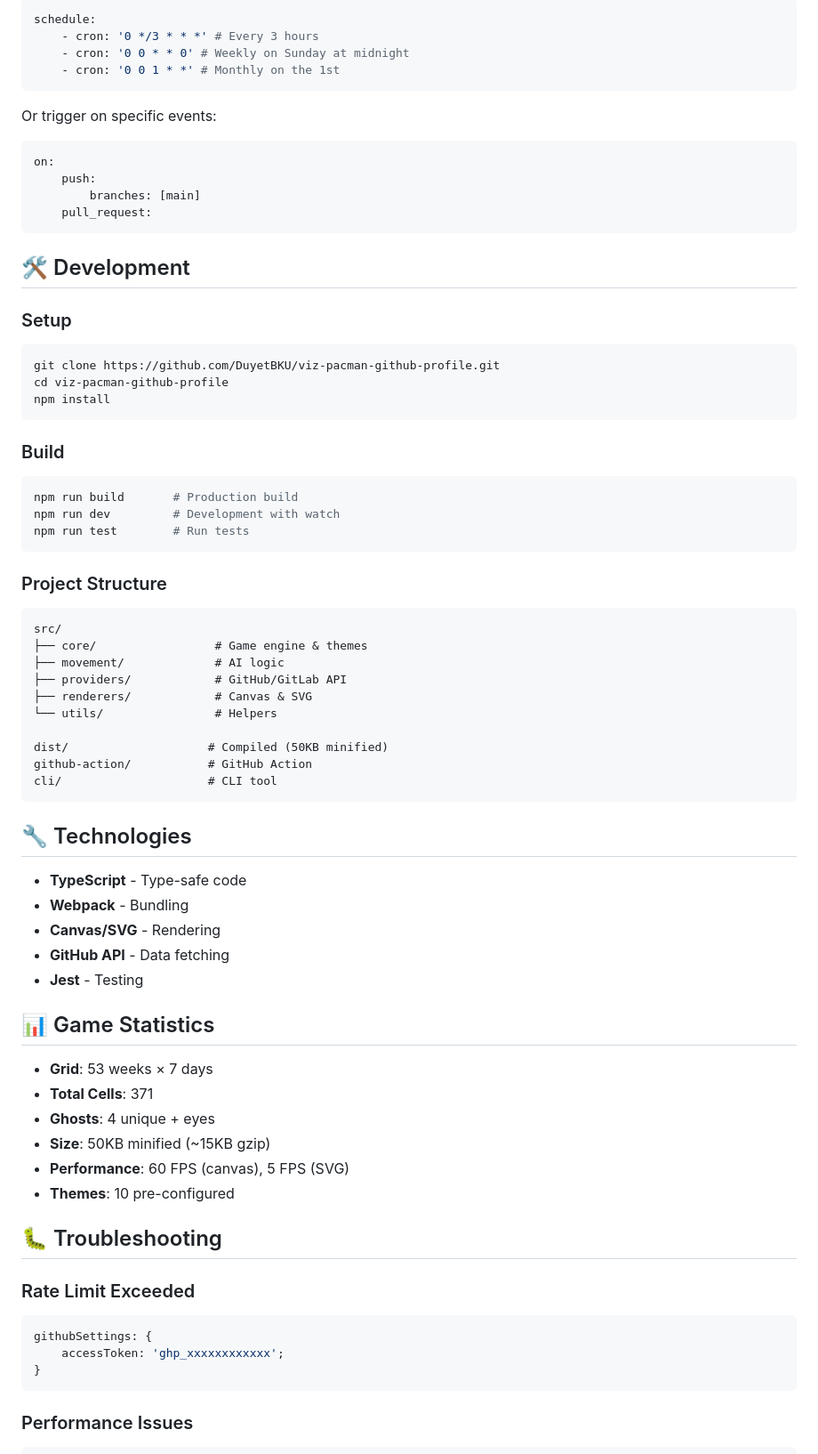
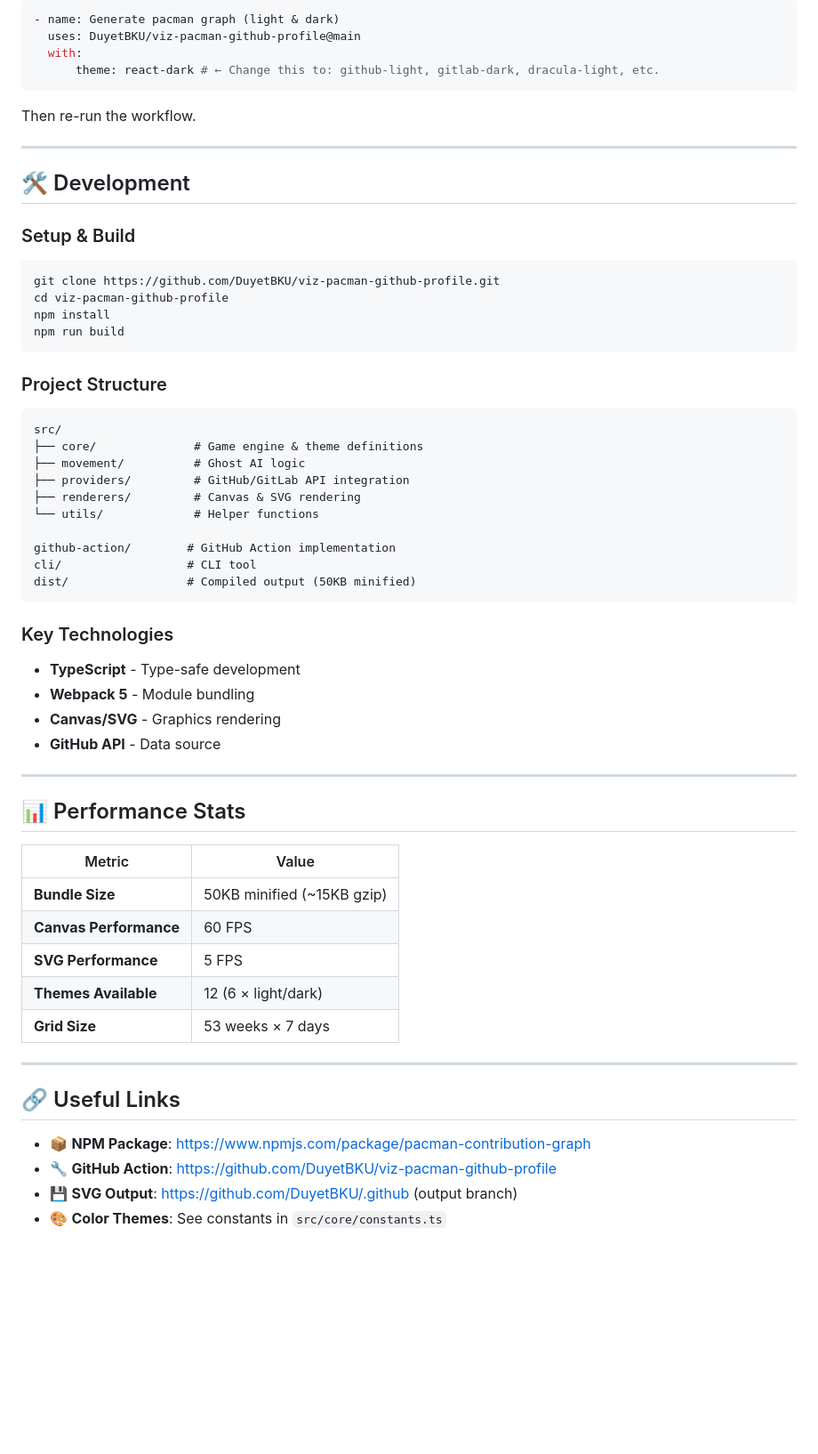
Before and after one commit to DuyetBKU/viz-pacman-github-profile, a Markdown page: README.md, the part around one of its changes. Shown at 89% size. Drawn GitHub-style; blank space fills up the shorter version.

Commit message:
Complete README rewrite with detailed setup instructions and theme guides

````diff
--- a/README.md
+++ b/README.md
@@ -338,79 +374,66 @@ Use scheduling to update at your preferred frequency:
 
 ```yaml
-schedule:
-    - cron: '0 */3 * * *' # Every 3 hours
-    - cron: '0 0 * * 0' # Weekly on Sunday at midnight
-    - cron: '0 0 1 * *' # Monthly on the 1st
+- name: Generate pacman graph (light & dark)
+  uses: DuyetBKU/viz-pacman-github-profile@main
+  with:
+      theme: react-dark # ← Change this to: github-light, gitlab-dark, dracula-light, etc.
 ```
 
-Or trigger on specific events:
+Then re-run the workflow.
 
-```yaml
-on:
-    push:
-        branches: [main]
-    pull_request:
-```
+---
 
 ## 🛠️ Development
 
-### Setup
+### Setup & Build
 
 ```bash
 git clone https://github.com/DuyetBKU/viz-pacman-github-profile.git
 cd viz-pacman-github-profile
 npm install
-```
-
-### Build
-
-```bash
-npm run build       # Production build
-npm run dev         # Development with watch
-npm run test        # Run tests
+npm run build
 ```
 
 ### Project Structure
 
 ```
 src/
-├── core/                 # Game engine & themes
-├── movement/             # AI logic
-├── providers/            # GitHub/GitLab API
-├── renderers/            # Canvas & SVG
-└── utils/                # Helpers
+├── core/              # Game engine & theme definitions
+├── movement/          # Ghost AI logic
+├── providers/         # GitHub/GitLab API integration
+├── renderers/         # Canvas & SVG rendering
+└── utils/             # Helper functions
 
-dist/                    # Compiled (50KB minified)
-github-action/           # GitHub Action
-cli/                     # CLI tool
+github-action/        # GitHub Action implementation
+cli/                  # CLI tool
+dist/                 # Compiled output (50KB minified)
 ```
 
-## 🔧 Technologies
+### Key Technologies
 
-- **TypeScript** - Type-safe code
-- **Webpack** - Bundling
-- **Canvas/SVG** - Rendering
-- **GitHub API** - Data fetching
-- **Jest** - Testing
+- **TypeScript** - Type-safe development
+- **Webpack 5** - Module bundling
+- **Canvas/SVG** - Graphics rendering
+- **GitHub API** - Data source
 
-## 📊 Game Statistics
+---
 
-- **Grid**: 53 weeks × 7 days
-- **Total Cells**: 371
-- **Ghosts**: 4 unique + eyes
-- **Size**: 50KB minified (~15KB gzip)
-- **Performance**: 60 FPS (canvas), 5 FPS (SVG)
-- **Themes**: 10 pre-configured
+## 📊 Performance Stats
 
-## 🐛 Troubleshooting
+| Metric                 | Value                      |
+| ---------------------- | -------------------------- |
+| **Bundle Size**        | 50KB minified (~15KB gzip) |
+| **Canvas Performance** | 60 FPS                     |
+| **SVG Performance**    | 5 FPS                      |
+| **Themes Available**   | 12 (6 × light/dark)        |
+| **Grid Size**          | 53 weeks × 7 days          |
 
-### Rate Limit Exceeded
+---
 
-```javascript
-githubSettings: {
-	accessToken: 'ghp_xxxxxxxxxxxx';
-}
-```
+## 🔗 Useful Links
 
-### Performance Issues
+- 📦 **NPM Package**: https://www.npmjs.com/package/pacman-contribution-graph
+- 🔧 **GitHub Action**: https://github.com/DuyetBKU/viz-pacman-github-profile
+- 💾 **SVG Output**: https://github.com/DuyetBKU/.github (output branch)
+- 🎨 **Color Themes**: See constants in `src/core/constants.ts`
 
````
Also changed, not shown: other parts of README.md (+238 -233 lines).
